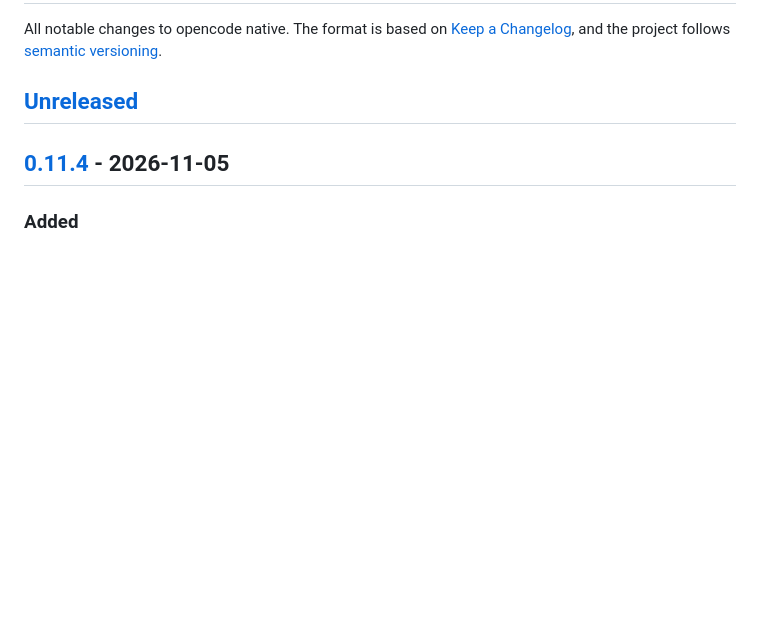
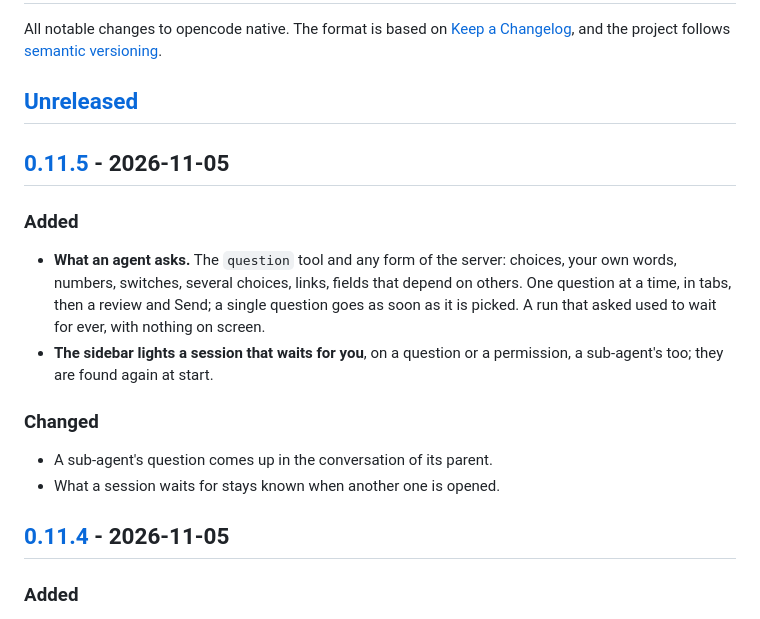
Before and after one commit to sachahjkl/opencode_native, a Markdown page: CHANGELOG.md, the part around one of its changes. Drawn GitHub-style; blank space fills up the shorter version.

```diff
--- a/CHANGELOG.md
+++ b/CHANGELOG.md
@@ -4,6 +4,20 @@ All notable changes to opencode native. The format is based on [Keep a Changelog
 project follows [semantic versioning](https://semver.org).
 
 ## [Unreleased]
+
+## [0.11.5] - 2026-11-05
+
+### Added
+
+- **What an agent asks.** The `question` tool and any form of the server: choices, your own words, numbers, switches, several choices,
+  links, fields that depend on others. One question at a time, in tabs, then a review and Send; a single question goes as soon as it
+  is picked. A run that asked used to wait for ever, with nothing on screen.
+- **The sidebar lights a session that waits for you**, on a question or a permission, a sub-agent's too; they are found again at start.
+
+### Changed
+
+- A sub-agent's question comes up in the conversation of its parent.
+- What a session waits for stays known when another one is opened.
 
 ## [0.11.4] - 2026-11-05
 
```
Also changed, not shown: other parts of CHANGELOG.md (+2 -1 lines), README.md (+3 -1 lines), docs/screenshots/updates.png, site/img/updates.png, 10 other files.
